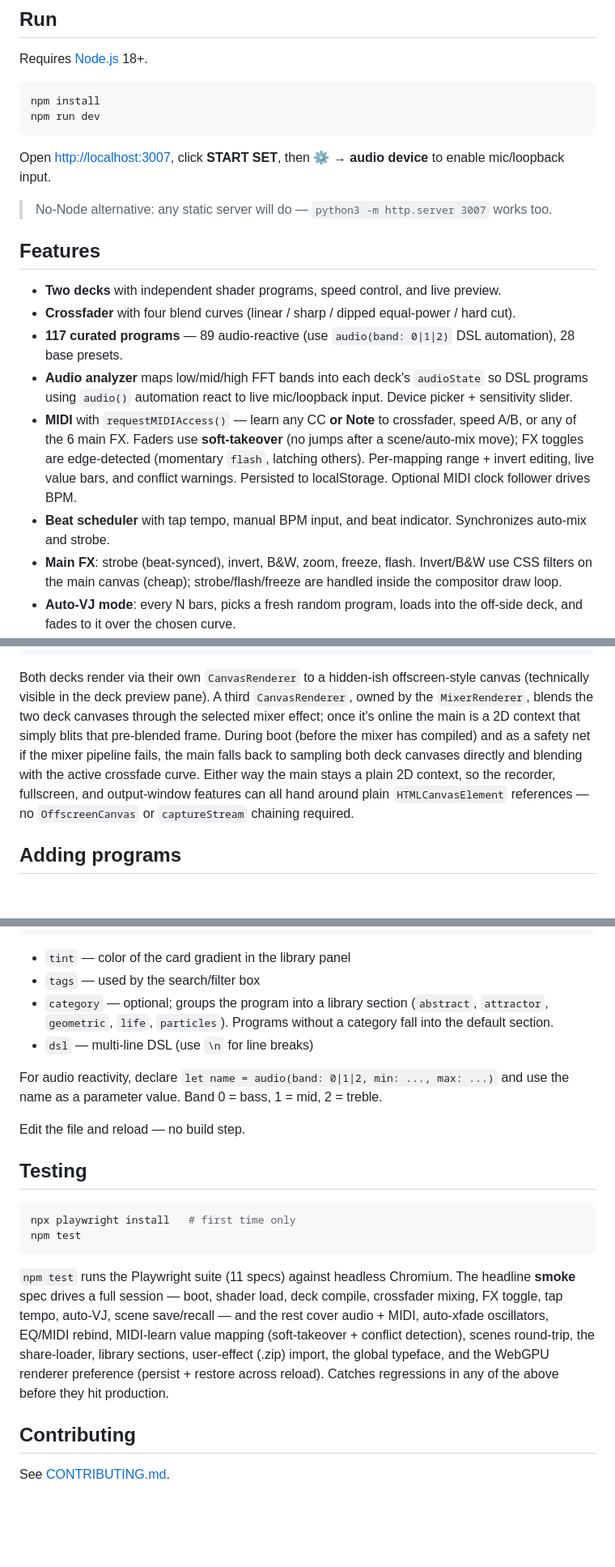
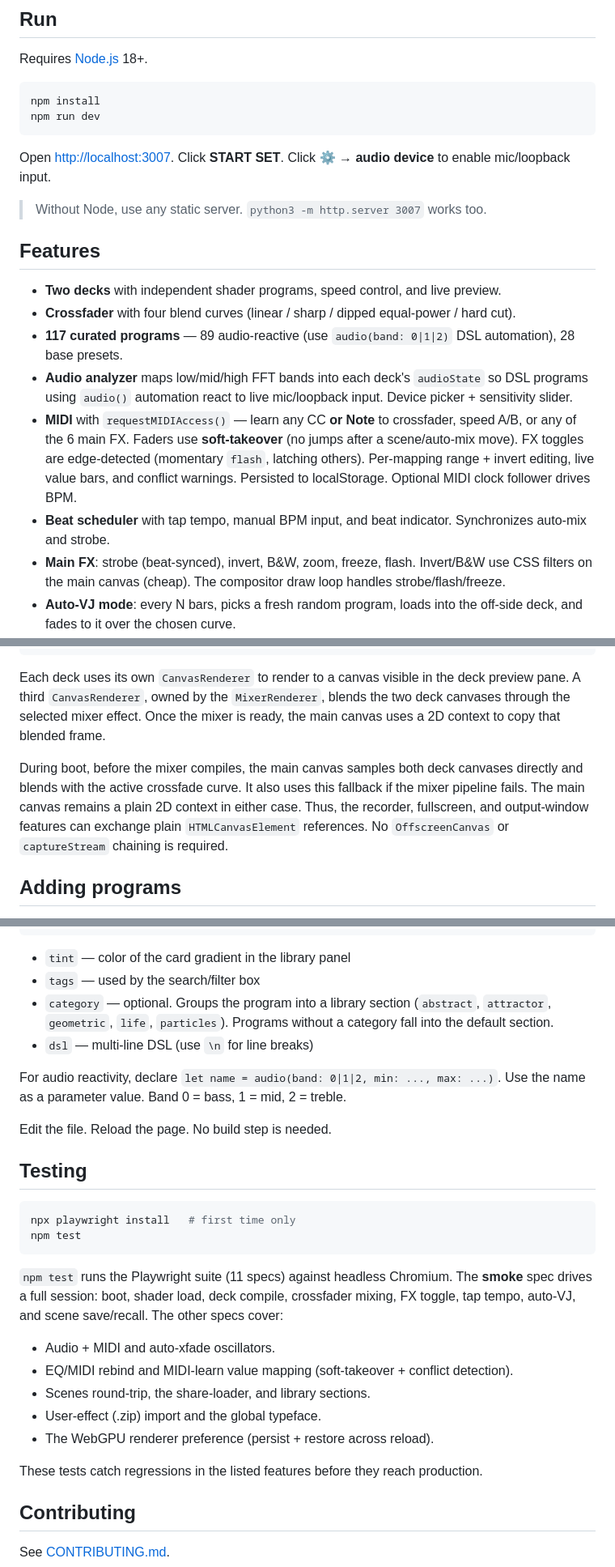
Before and after one commit to noisefactorllc/visualize, a Markdown page: README.md, 3 parts joined by grey strips. Shown at 81% size. Rendered like a GitHub page; blank space fills up the shorter version.

Commit message:
docs: clarify README instructions with simplified technical English

````diff
--- a/README.md
+++ b/README.md
@@ -22,9 +22,9 @@ npm install
 npm run dev
 ```
 
-Open <http://localhost:3007>, click **START SET**, then **⚙ → audio device** to enable mic/loopback input.
+Open <http://localhost:3007>. Click **START SET**. Click **⚙ → audio device** to enable mic/loopback input.
 
-> No-Node alternative: any static server will do — `python3 -m http.server 3007` works too.
+> Without Node, use any static server. `python3 -m http.server 3007` works too.
 
 ## Features
 
@@ -32,9 +32,9 @@ Open <http://localhost:3007>, click **START SET**, then **⚙ → audio device**
 - **Crossfader** with four blend curves (linear / sharp / dipped equal-power / hard cut).
 - **117 curated programs** — 89 audio-reactive (use `audio(band: 0|1|2)` DSL automation), 28 base presets.
 - **Audio analyzer** maps low/mid/high FFT bands into each deck's `audioState` so DSL programs using `audio()` automation react to live mic/loopback input. Device picker + sensitivity slider.
-- **MIDI** with `requestMIDIAccess()` — learn any CC **or Note** to crossfader, speed A/B, or any of the 6 main FX. Faders use **soft-takeover** (no jumps after a scene/auto-mix move); FX toggles are edge-detected (momentary `flash`, latching others). Per-mapping range + invert editing, live value bars, and conflict warnings. Persisted to localStorage. Optional MIDI clock follower drives BPM.
+- **MIDI** with `requestMIDIAccess()` — learn any CC **or Note** to crossfader, speed A/B, or any of the 6 main FX. Faders use **soft-takeover** (no jumps after a scene/auto-mix move). FX toggles are edge-detected (momentary `flash`, latching others). Per-mapping range + invert editing, live value bars, and conflict warnings. Persisted to localStorage. Optional MIDI clock follower drives BPM.
 - **Beat scheduler** with tap tempo, manual BPM input, and beat indicator. Synchronizes auto-mix and strobe.
-- **Main FX**: strobe (beat-synced), invert, B&W, zoom, freeze, flash. Invert/B&W use CSS filters on the main canvas (cheap); strobe/flash/freeze are handled inside the compositor draw loop.
+- **Main FX**: strobe (beat-synced), invert, B&W, zoom, freeze, flash. Invert/B&W use CSS filters on the main canvas (cheap). The compositor draw loop handles strobe/flash/freeze.
 - **Auto-VJ mode**: every N bars, picks a fresh random program, loads into the off-side deck, and fades to it over the chosen curve.
 - **Scenes**: save a full snapshot (both decks' programs + speeds, crossfader, BPM, FX, auto-VJ config) as a named scene. Recall instantly via the panel or Shift+1…9. Stored in browser localStorage.
 - **Recording**: capture the main canvas to a webm/mp4 via `MediaRecorder`. Warns at 15 min, hard-stops at 60 min to protect browser memory.
@@ -71,7 +71,15 @@ js/ (core modules — abridged)
 └── ui/                 codeEditor + mixerControls panels (plus tooltips, about-dialog, handfish-theme)
 ```
 
-Both decks render via their own `CanvasRenderer` to a hidden-ish offscreen-style canvas (technically visible in the deck preview pane). A third `CanvasRenderer`, owned by the `MixerRenderer`, blends the two deck canvases through the selected mixer effect; once it's online the main is a 2D context that simply blits that pre-blended frame. During boot (before the mixer has compiled) and as a safety net if the mixer pipeline fails, the main falls back to sampling both deck canvases directly and blending with the active crossfade curve. Either way the main stays a plain 2D context, so the recorder, fullscreen, and output-window features can all hand around plain `HTMLCanvasElement` references — no `OffscreenCanvas` or `captureStream` chaining required.
+Each deck uses its own `CanvasRenderer` to render to a canvas visible in the deck preview pane.
+A third `CanvasRenderer`, owned by the `MixerRenderer`, blends the two deck canvases through the selected mixer effect.
+Once the mixer is ready, the main canvas uses a 2D context to copy that blended frame.
+
+During boot, before the mixer compiles, the main canvas samples both deck canvases directly and blends with the active crossfade curve.
+It also uses this fallback if the mixer pipeline fails.
+The main canvas remains a plain 2D context in either case.
+Thus, the recorder, fullscreen, and output-window features can exchange plain `HTMLCanvasElement` references.
+No `OffscreenCanvas` or `captureStream` chaining is required.
 
 ## Adding programs
 
@@ -90,12 +98,12 @@ Programs are written in the [Polymorphic Shader Language (DSL)](https://polymorp
 
 - `tint` — color of the card gradient in the library panel
 - `tags` — used by the search/filter box
-- `category` — optional; groups the program into a library section (`abstract`, `attractor`, `geometric`, `life`, `particles`). Programs without a category fall into the default section.
+- `category` — optional. Groups the program into a library section (`abstract`, `attractor`, `geometric`, `life`, `particles`). Programs without a category fall into the default section.
 - `dsl` — multi-line DSL (use `\n` for line breaks)
 
-For audio reactivity, declare `let name = audio(band: 0|1|2, min: ..., max: ...)` and use the name as a parameter value. Band 0 = bass, 1 = mid, 2 = treble.
+For audio reactivity, declare `let name = audio(band: 0|1|2, min: ..., max: ...)`. Use the name as a parameter value. Band 0 = bass, 1 = mid, 2 = treble.
 
-Edit the file and reload — no build step.
+Edit the file. Reload the page. No build step is needed.
 
 ## Testing
 
@@ -104,7 +112,17 @@ npx playwright install   # first time only
 npm test
 ```
 
-`npm test` runs the Playwright suite (11 specs) against headless Chromium. The headline **smoke** spec drives a full session — boot, shader load, deck compile, crossfader mixing, FX toggle, tap tempo, auto-VJ, scene save/recall — and the rest cover audio + MIDI, auto-xfade oscillators, EQ/MIDI rebind, MIDI-learn value mapping (soft-takeover + conflict detection), scenes round-trip, the share-loader, library sections, user-effect (.zip) import, the global typeface, and the WebGPU renderer preference (persist + restore across reload). Catches regressions in any of the above before they hit production.
+`npm test` runs the Playwright suite (11 specs) against headless Chromium.
+The **smoke** spec drives a full session: boot, shader load, deck compile, crossfader mixing, FX toggle, tap tempo, auto-VJ, and scene save/recall.
+The other specs cover:
+
+- Audio + MIDI and auto-xfade oscillators.
+- EQ/MIDI rebind and MIDI-learn value mapping (soft-takeover + conflict detection).
+- Scenes round-trip, the share-loader, and library sections.
+- User-effect (.zip) import and the global typeface.
+- The WebGPU renderer preference (persist + restore across reload).
+
+These tests catch regressions in the listed features before they reach production.
 
 ## Contributing
 
````
